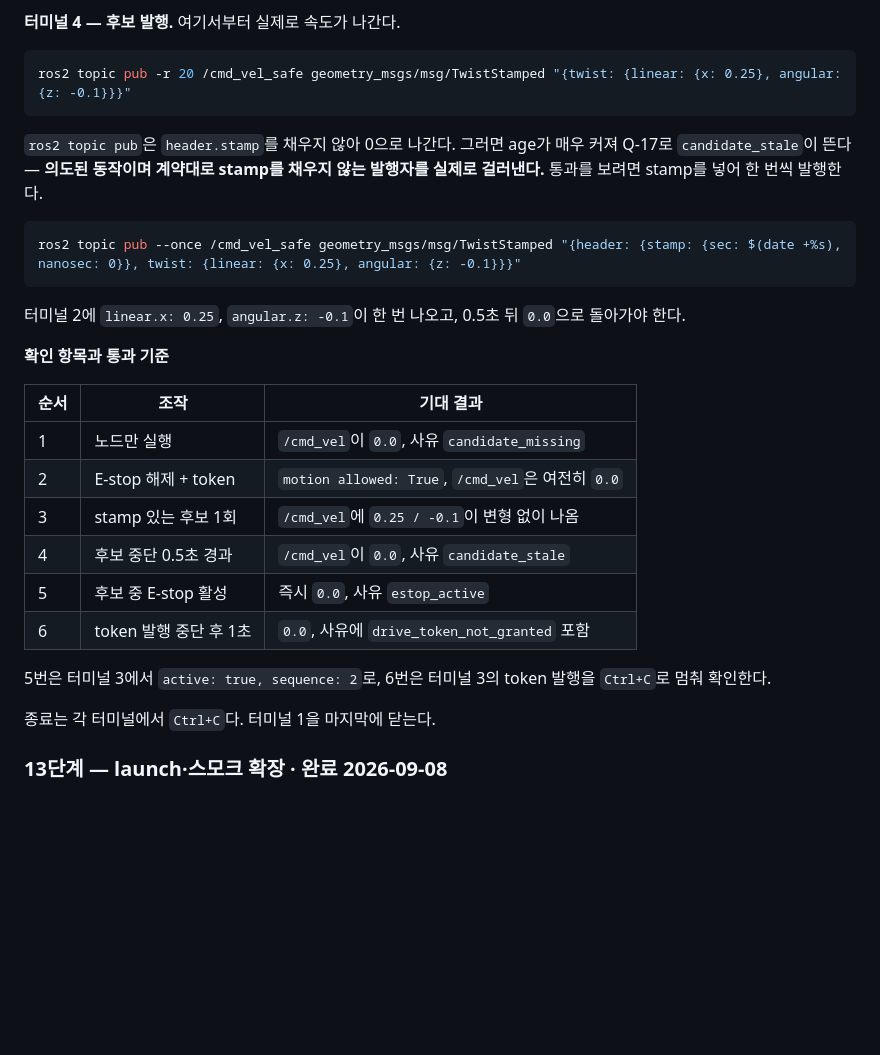
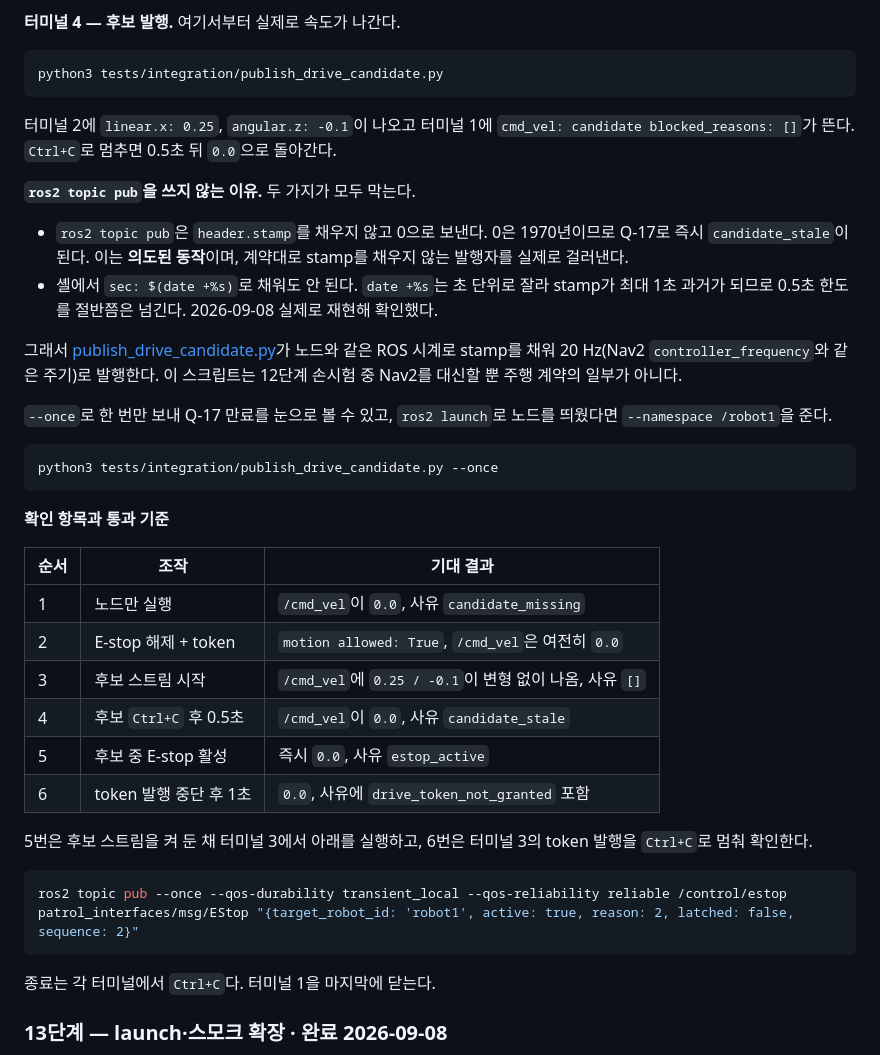
Before and after one commit to suuuhululu/patrol, a Markdown page: docs/development/amr-workspace-handoff.md, the part around the change. GitHub-like rendering; blank space fills up the shorter version.

Commit message:
docs(amr): fix stage 12 candidate publishing procedure
절차에 적어 둔 ros2 topic pub 방식이 실제로는 후보를 통과시키지 못한다.
stamp 미기입은 1970년으로, $(date +%s) 는 초 단위 절삭으로 최대 1초
과거가 되어 Q-17 0.5초를 넘긴다. 둘 다 재현해 확인했다.

publish_drive_candidate.py 를 쓰도록 절차와 확인표를 고쳤다.

Co-Authored-By: Claude Opus 5 <noreply@anthropic.com>

````diff
--- a/docs/development/amr-workspace-handoff.md
+++ b/docs/development/amr-workspace-handoff.md
@@ -968,16 +968,23 @@ ros2 topic pub -r 5 /control/drive_token patrol_interfaces/msg/DriveToken "{cont
 **터미널 4 — 후보 발행.** 여기서부터 실제로 속도가 나간다.
 
 ```bash
-ros2 topic pub -r 20 /cmd_vel_safe geometry_msgs/msg/TwistStamped "{twist: {linear: {x: 0.25}, angular: {z: -0.1}}}"
+python3 tests/integration/publish_drive_candidate.py
 ```
 
-`ros2 topic pub`은 `header.stamp`를 채우지 않아 0으로 나간다. 그러면 age가 매우 커져 Q-17로 `candidate_stale`이 뜬다 — **의도된 동작이며 계약대로 stamp를 채우지 않는 발행자를 실제로 걸러낸다.** 통과를 보려면 stamp를 넣어 한 번씩 발행한다.
+터미널 2에 `linear.x: 0.25`, `angular.z: -0.1`이 나오고 터미널 1에 `cmd_vel: candidate blocked_reasons: []`가 뜬다. `Ctrl+C`로 멈추면 0.5초 뒤 `0.0`으로 돌아간다.
+
+**`ros2 topic pub`을 쓰지 않는 이유.** 두 가지가 모두 막는다.
+
+- `ros2 topic pub`은 `header.stamp`를 채우지 않고 0으로 보낸다. 0은 1970년이므로 Q-17로 즉시 `candidate_stale`이 된다. 이는 **의도된 동작**이며, 계약대로 stamp를 채우지 않는 발행자를 실제로 걸러낸다.
+- 셸에서 `sec: $(date +%s)`로 채워도 안 된다. `date +%s`는 초 단위로 잘라 stamp가 최대 1초 과거가 되므로 0.5초 한도를 절반쯤은 넘긴다. 2026-09-08 실제로 재현해 확인했다.
+
+그래서 [publish_drive_candidate.py](../../tests/integration/publish_drive_candidate.py)가 노드와 같은 ROS 시계로 stamp를 채워 20 Hz(Nav2 `controller_frequency`와 같은 주기)로 발행한다. 이 스크립트는 12단계 손시험 중 Nav2를 대신할 뿐 주행 계약의 일부가 아니다.
+
+`--once`로 한 번만 보내 Q-17 만료를 눈으로 볼 수 있고, `ros2 launch`로 노드를 띄웠다면 `--namespace /robot1`을 준다.
 
 ```bash
-ros2 topic pub --once /cmd_vel_safe geometry_msgs/msg/TwistStamped "{header: {stamp: {sec: $(date +%s), nanosec: 0}}, twist: {linear: {x: 0.25}, angular: {z: -0.1}}}"
+python3 tests/integration/publish_drive_candidate.py --once
 ```
-
-터미널 2에 `linear.x: 0.25`, `angular.z: -0.1`이 한 번 나오고, 0.5초 뒤 `0.0`으로 돌아가야 한다.
 
 **확인 항목과 통과 기준**
 
@@ -985,12 +992,16 @@ ros2 topic pub --once /cmd_vel_safe geometry_msgs/msg/TwistStamped "{header: {st
 |---|---|---|
 | 1 | 노드만 실행 | `/cmd_vel`이 `0.0`, 사유 `candidate_missing` |
 | 2 | E-stop 해제 + token | `motion allowed: True`, `/cmd_vel`은 여전히 `0.0` |
-| 3 | stamp 있는 후보 1회 | `/cmd_vel`에 `0.25 / -0.1`이 변형 없이 나옴 |
-| 4 | 후보 중단 0.5초 경과 | `/cmd_vel`이 `0.0`, 사유 `candidate_stale` |
+| 3 | 후보 스트림 시작 | `/cmd_vel`에 `0.25 / -0.1`이 변형 없이 나옴, 사유 `[]` |
+| 4 | 후보 `Ctrl+C` 후 0.5초 | `/cmd_vel`이 `0.0`, 사유 `candidate_stale` |
 | 5 | 후보 중 E-stop 활성 | 즉시 `0.0`, 사유 `estop_active` |
 | 6 | token 발행 중단 후 1초 | `0.0`, 사유에 `drive_token_not_granted` 포함 |
 
-5번은 터미널 3에서 `active: true, sequence: 2`로, 6번은 터미널 3의 token 발행을 `Ctrl+C`로 멈춰 확인한다.
+5번은 후보 스트림을 켜 둔 채 터미널 3에서 아래를 실행하고, 6번은 터미널 3의 token 발행을 `Ctrl+C`로 멈춰 확인한다.
+
+```bash
+ros2 topic pub --once --qos-durability transient_local --qos-reliability reliable /control/estop patrol_interfaces/msg/EStop "{target_robot_id: 'robot1', active: true, reason: 2, latched: false, sequence: 2}"
+```
 
 종료는 각 터미널에서 `Ctrl+C`다. 터미널 1을 마지막에 닫는다.
 
````
